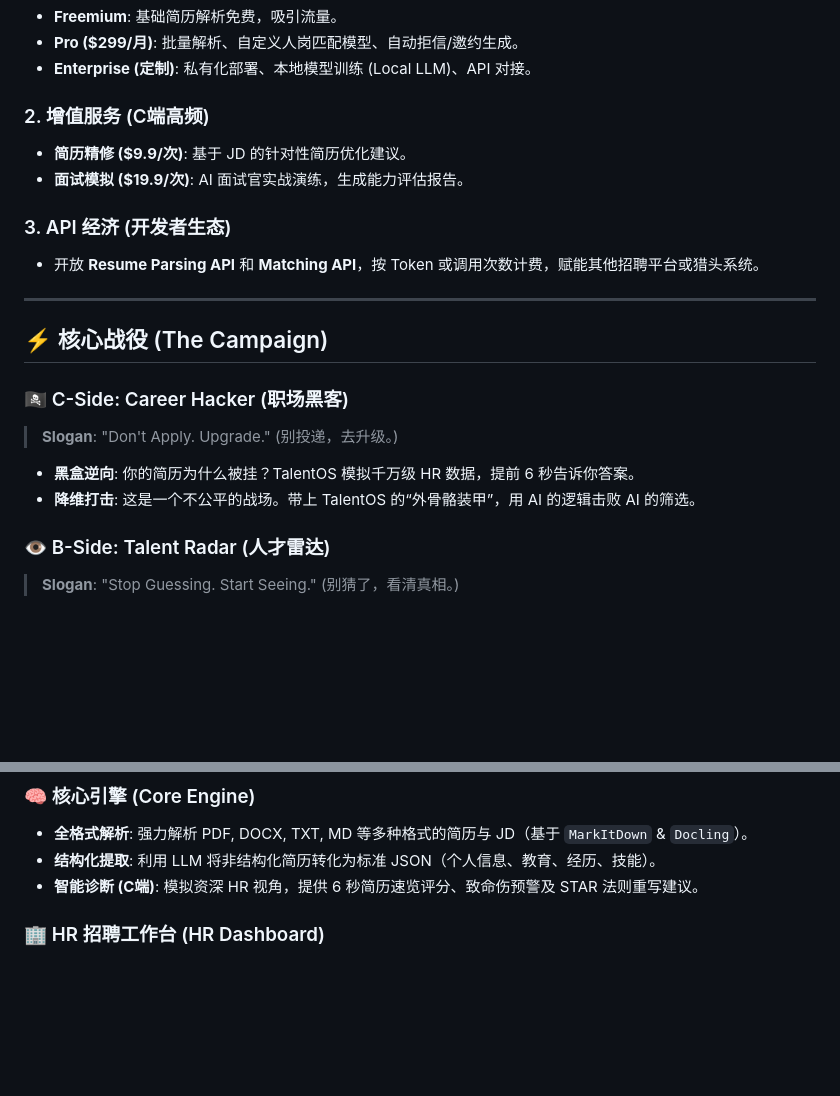
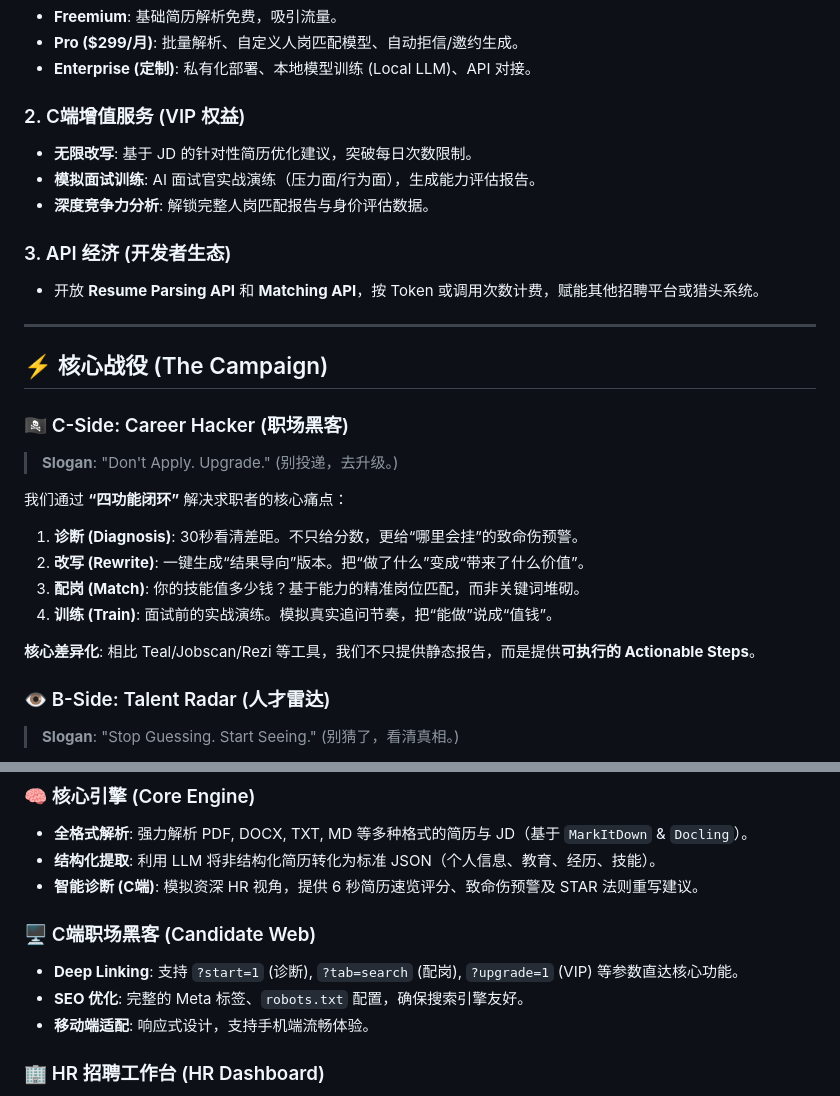
Before and after one commit to Kevin-hr/TalentOS, a Markdown page: README.md, 2 parts joined by grey strips. GitHub-like rendering; blank space fills up the shorter version.

Commit message:
docs: update README.md to sync with v3.0.0 features and investor narrative

```diff
--- a/README.md
+++ b/README.md
@@ -28,9 +28,10 @@
 *   **Pro ($299/月)**: 批量解析、自定义人岗匹配模型、自动拒信/邀约生成。
 *   **Enterprise (定制)**: 私有化部署、本地模型训练 (Local LLM)、API 对接。
 
-### 2. 增值服务 (C端高频)
-*   **简历精修 ($9.9/次)**: 基于 JD 的针对性简历优化建议。
-*   **面试模拟 ($19.9/次)**: AI 面试官实战演练，生成能力评估报告。
+### 2. C端增值服务 (VIP 权益)
+*   **无限改写**: 基于 JD 的针对性简历优化建议，突破每日次数限制。
+*   **模拟面试训练**: AI 面试官实战演练（压力面/行为面），生成能力评估报告。
+*   **深度竞争力分析**: 解锁完整人岗匹配报告与身价评估数据。
 
 ### 3. API 经济 (开发者生态)
 *   开放 **Resume Parsing API** 和 **Matching API**，按 Token 或调用次数计费，赋能其他招聘平台或猎头系统。
@@ -42,8 +43,14 @@
 ### 🏴‍☠️ C-Side: Career Hacker (职场黑客)
 > **Slogan**: "Don't Apply. Upgrade." (别投递，去升级。)
 
-*   **黑盒逆向**: 你的简历为什么被挂？TalentOS 模拟千万级 HR 数据，提前 6 秒告诉你答案。
-*   **降维打击**: 这是一个不公平的战场。带上 TalentOS 的“外骨骼装甲”，用 AI 的逻辑击败 AI 的筛选。
+我们通过 **“四功能闭环”** 解决求职者的核心痛点：
+
+1.  **诊断 (Diagnosis)**: 30秒看清差距。不只给分数，更给“哪里会挂”的致命伤预警。
+2.  **改写 (Rewrite)**: 一键生成“结果导向”版本。把“做了什么”变成“带来了什么价值”。
+3.  **配岗 (Match)**: 你的技能值多少钱？基于能力的精准岗位匹配，而非关键词堆砌。
+4.  **训练 (Train)**: 面试前的实战演练。模拟真实追问节奏，把“能做”说成“值钱”。
+
+**核心差异化**: 相比 Teal/Jobscan/Rezi 等工具，我们不只提供静态报告，而是提供**可执行的 Actionable Steps**。
 
 ### 👁️ B-Side: Talent Radar (人才雷达)
 > **Slogan**: "Stop Guessing. Start Seeing." (别猜了，看清真相。)
@@ -61,6 +68,11 @@
 *   **全格式解析**: 强力解析 PDF, DOCX, TXT, MD 等多种格式的简历与 JD（基于 `MarkItDown` & `Docling`）。
 *   **结构化提取**: 利用 LLM 将非结构化简历转化为标准 JSON（个人信息、教育、经历、技能）。
 *   **智能诊断 (C端)**: 模拟资深 HR 视角，提供 6 秒简历速览评分、致命伤预警及 STAR 法则重写建议。
+
+### 🖥️ C端职场黑客 (Candidate Web)
+*   **Deep Linking**: 支持 `?start=1` (诊断), `?tab=search` (配岗), `?upgrade=1` (VIP) 等参数直达核心功能。
+*   **SEO 优化**: 完整的 Meta 标签、`robots.txt` 配置，确保搜索引擎友好。
+*   **移动端适配**: 响应式设计，支持手机端流畅体验。
 
 ### 🏢 HR 招聘工作台 (HR Dashboard)
 *   **📂 批量简历大杀器**:
```
